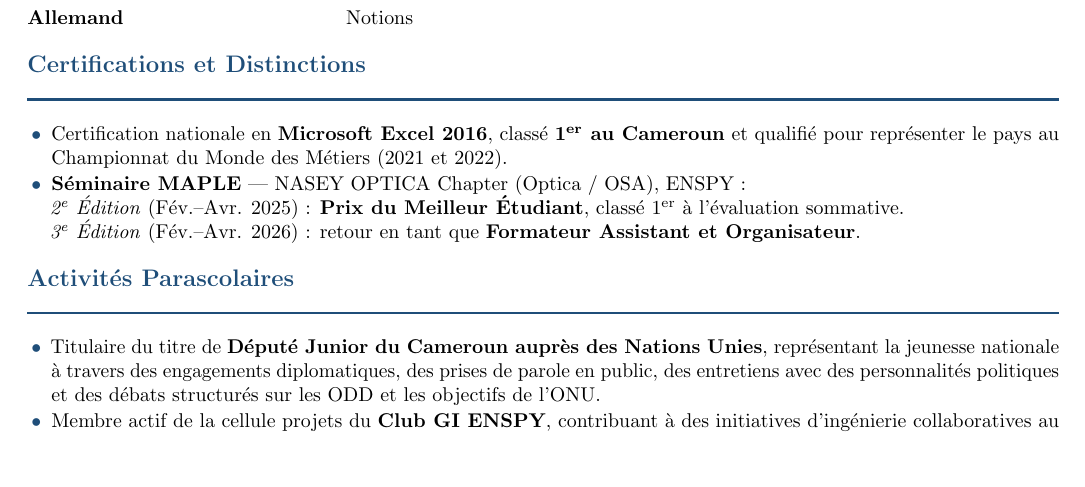
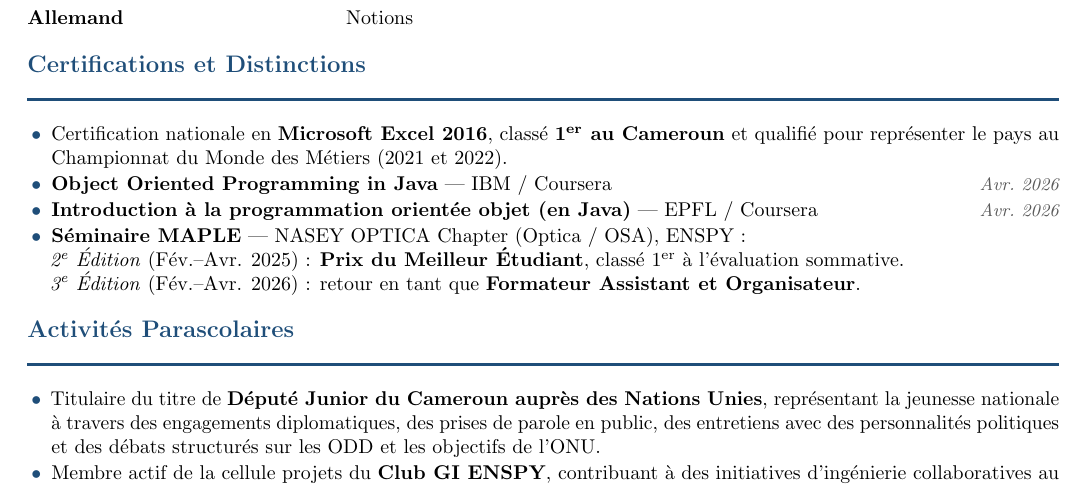
Before and after one commit to Njome-David/cv, a LaTeX CV (fr/CV_NjomeDavid_FR.tex): part of page 2 of 2, cut so that both start at the same text, the shorter picture padded with empty space. Compiled offline with pdfLaTeX.

Commit message:
Add certifications in Object Oriented Programming

```diff
--- a/fr/CV_NjomeDavid_FR.tex
+++ b/fr/CV_NjomeDavid_FR.tex
@@ -176,6 +176,8 @@ mes compétences techniques dans un environnement professionnel exigeant.
   \item Certification nationale en \textbf{Microsoft Excel 2016}, classé \textbf{1\textsuperscript{er}
         au Cameroun} et qualifié pour représenter le pays au Championnat du Monde des Métiers
         (2021 et 2022).
+  \item \textbf{Object Oriented Programming in Java} — IBM / Coursera \hfill \textit{\small\textcolor{darkgray}{Avr.\ 2026}}
+  \item \textbf{Introduction à la programmation orientée objet (en Java)} — EPFL / Coursera \hfill \textit{\small\textcolor{darkgray}{Avr.\ 2026}}
   \item \textbf{Séminaire MAPLE} — NASEY OPTICA Chapter (Optica / OSA), ENSPY :\\
         \textit{2\textsuperscript{e} Édition} (Fév.--Avr. 2025) : \textbf{Prix du Meilleur Étudiant},
         classé 1\textsuperscript{er} à l'évaluation sommative.\\
```
